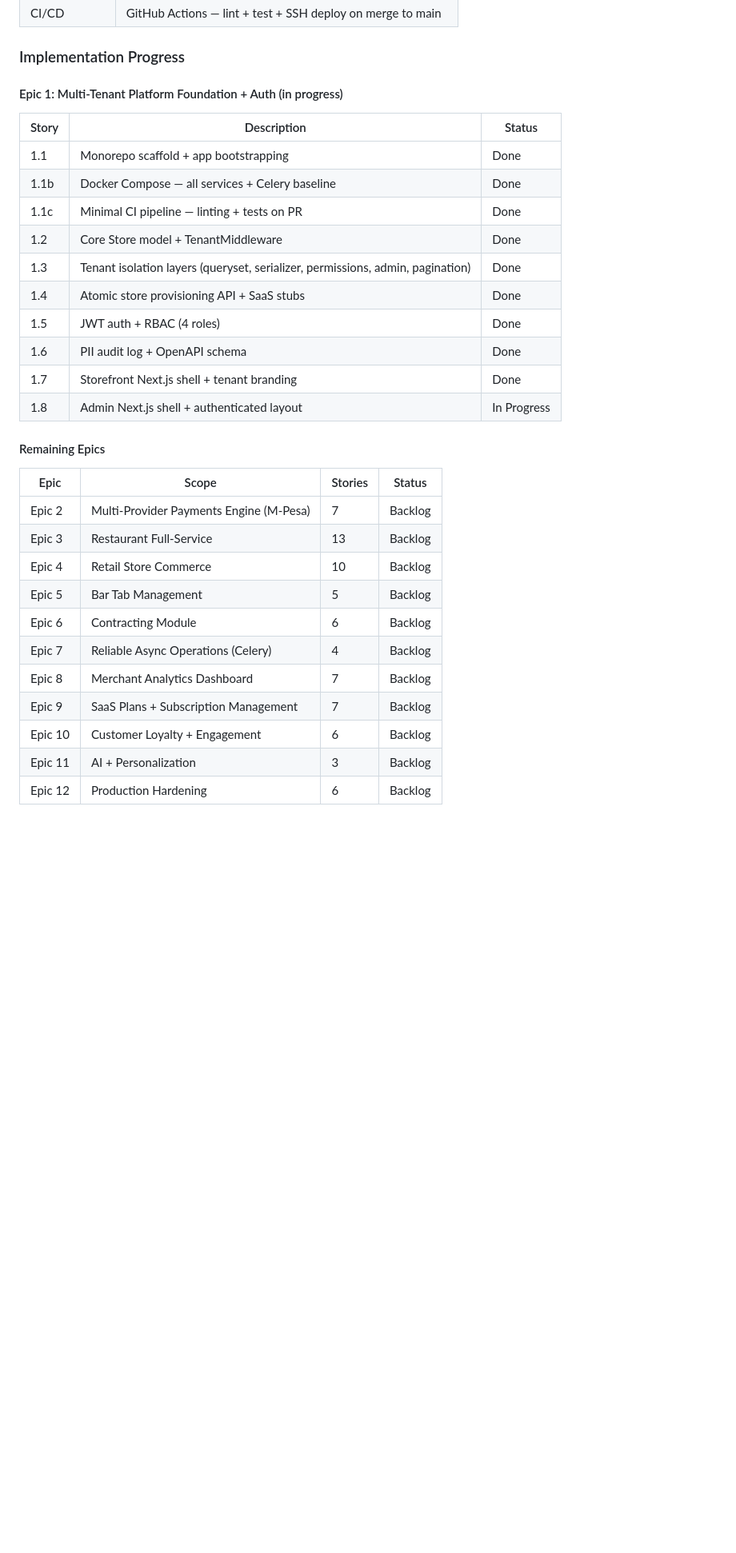
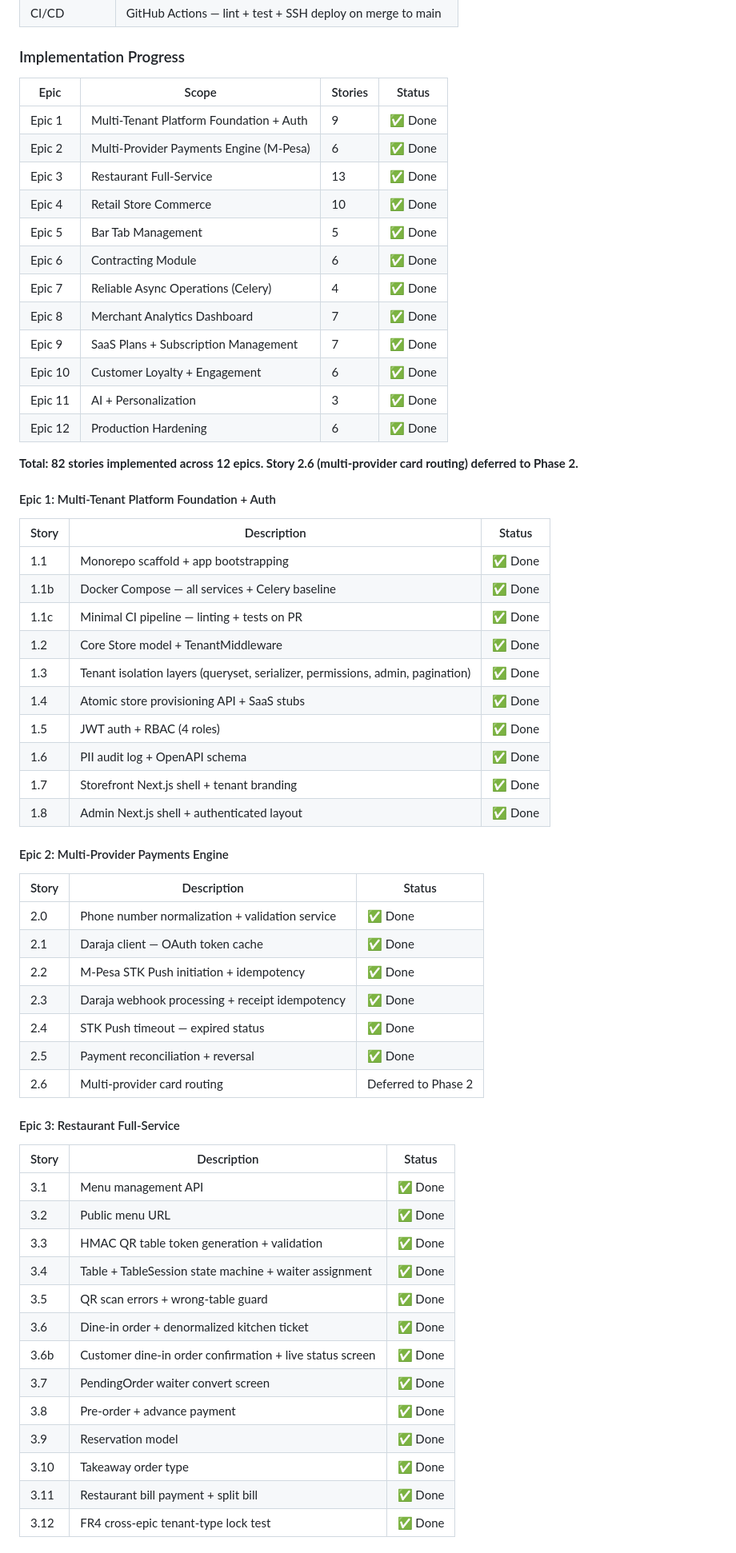
Before and after one commit to kafura0/joat_stores, a Markdown page: README.md, the part around one of its changes. Shown at 80% size. Drawn GitHub-style; blank space fills up the shorter version.

```diff
--- a/README.md
+++ b/README.md
@@ -296,33 +280,65 @@ Not just stores. Infrastructure.
 
 ### Implementation Progress
 
-#### Epic 1: Multi-Tenant Platform Foundation + Auth (in progress)
+| Epic | Scope | Stories | Status |
+|---|---|---|---|
+| Epic 1 | Multi-Tenant Platform Foundation + Auth | 9 | ✅ Done |
+| Epic 2 | Multi-Provider Payments Engine (M-Pesa) | 6 | ✅ Done |
+| Epic 3 | Restaurant Full-Service | 13 | ✅ Done |
+| Epic 4 | Retail Store Commerce | 10 | ✅ Done |
+| Epic 5 | Bar Tab Management | 5 | ✅ Done |
+| Epic 6 | Contracting Module | 6 | ✅ Done |
+| Epic 7 | Reliable Async Operations (Celery) | 4 | ✅ Done |
+| Epic 8 | Merchant Analytics Dashboard | 7 | ✅ Done |
+| Epic 9 | SaaS Plans + Subscription Management | 7 | ✅ Done |
+| Epic 10 | Customer Loyalty + Engagement | 6 | ✅ Done |
+| Epic 11 | AI + Personalization | 3 | ✅ Done |
+| Epic 12 | Production Hardening | 6 | ✅ Done |
+
+**Total: 82 stories implemented across 12 epics. Story 2.6 (multi-provider card routing) deferred to Phase 2.**
+
+#### Epic 1: Multi-Tenant Platform Foundation + Auth
 
 | Story | Description | Status |
 |---|---|---|
-| 1.1 | Monorepo scaffold + app bootstrapping | Done |
-| 1.1b | Docker Compose — all services + Celery baseline | Done |
-| 1.1c | Minimal CI pipeline — linting + tests on PR | Done |
-| 1.2 | Core Store model + TenantMiddleware | Done |
-| 1.3 | Tenant isolation layers (queryset, serializer, permissions, admin, pagination) | Done |
-| 1.4 | Atomic store provisioning API + SaaS stubs | Done |
-| 1.5 | JWT auth + RBAC (4 roles) | Done |
-| 1.6 | PII audit log + OpenAPI schema | Done |
-| 1.7 | Storefront Next.js shell + tenant branding | Done |
-| 1.8 | Admin Next.js shell + authenticated layout | In Progress |
+| 1.1 | Monorepo scaffold + app bootstrapping | ✅ Done |
+| 1.1b | Docker Compose — all services + Celery baseline | ✅ Done |
+| 1.1c | Minimal CI pipeline — linting + tests on PR | ✅ Done |
+| 1.2 | Core Store model + TenantMiddleware | ✅ Done |
+| 1.3 | Tenant isolation layers (queryset, serializer, permissions, admin, pagination) | ✅ Done |
+| 1.4 | Atomic store provisioning API + SaaS stubs | ✅ Done |
+| 1.5 | JWT auth + RBAC (4 roles) | ✅ Done |
+| 1.6 | PII audit log + OpenAPI schema | ✅ Done |
+| 1.7 | Storefront Next.js shell + tenant branding | ✅ Done |
+| 1.8 | Admin Next.js shell + authenticated layout | ✅ Done |
 
-#### Remaining Epics
+#### Epic 2: Multi-Provider Payments Engine
 
-| Epic | Scope | Stories | Status |
-|---|---|---|---|
-| Epic 2 | Multi-Provider Payments Engine (M-Pesa) | 7 | Backlog |
-| Epic 3 | Restaurant Full-Service | 13 | Backlog |
-| Epic 4 | Retail Store Commerce | 10 | Backlog |
-| Epic 5 | Bar Tab Management | 5 | Backlog |
-| Epic 6 | Contracting Module | 6 | Backlog |
-| Epic 7 | Reliable Async Operations (Celery) | 4 | Backlog |
-| Epic 8 | Merchant Analytics Dashboard | 7 | Backlog |
-| Epic 9 | SaaS Plans + Subscription Management | 7 | Backlog |
-| Epic 10 | Customer Loyalty + Engagement | 6 | Backlog |
-| Epic 11 | AI + Personalization | 3 | Backlog |
-| Epic 12 | Production Hardening | 6 | Backlog |
+| Story | Description | Status |
+|---|---|---|
+| 2.0 | Phone number normalization + validation service | ✅ Done |
+| 2.1 | Daraja client — OAuth token cache | ✅ Done |
+| 2.2 | M-Pesa STK Push initiation + idempotency | ✅ Done |
+| 2.3 | Daraja webhook processing + receipt idempotency | ✅ Done |
+| 2.4 | STK Push timeout — expired status | ✅ Done |
+| 2.5 | Payment reconciliation + reversal | ✅ Done |
+| 2.6 | Multi-provider card routing | Deferred to Phase 2 |
+
+#### Epic 3: Restaurant Full-Service
+
+| Story | Description | Status |
+|---|---|---|
+| 3.1 | Menu management API | ✅ Done |
+| 3.2 | Public menu URL | ✅ Done |
+| 3.3 | HMAC QR table token generation + validation | ✅ Done |
+| 3.4 | Table + TableSession state machine + waiter assignment | ✅ Done |
+| 3.5 | QR scan errors + wrong-table guard | ✅ Done |
+| 3.6 | Dine-in order + denormalized kitchen ticket | ✅ Done |
+| 3.6b | Customer dine-in order confirmation + live status screen | ✅ Done |
+| 3.7 | PendingOrder waiter convert screen | ✅ Done |
+| 3.8 | Pre-order + advance payment | ✅ Done |
+| 3.9 | Reservation model | ✅ Done |
+| 3.10 | Takeaway order type | ✅ Done |
+| 3.11 | Restaurant bill payment + split bill | ✅ Done |
+| 3.12 | FR4 cross-epic tenant-type lock test | ✅ Done |
+
```
Also changed, not shown: other parts of README.md (+102 -18 lines).
